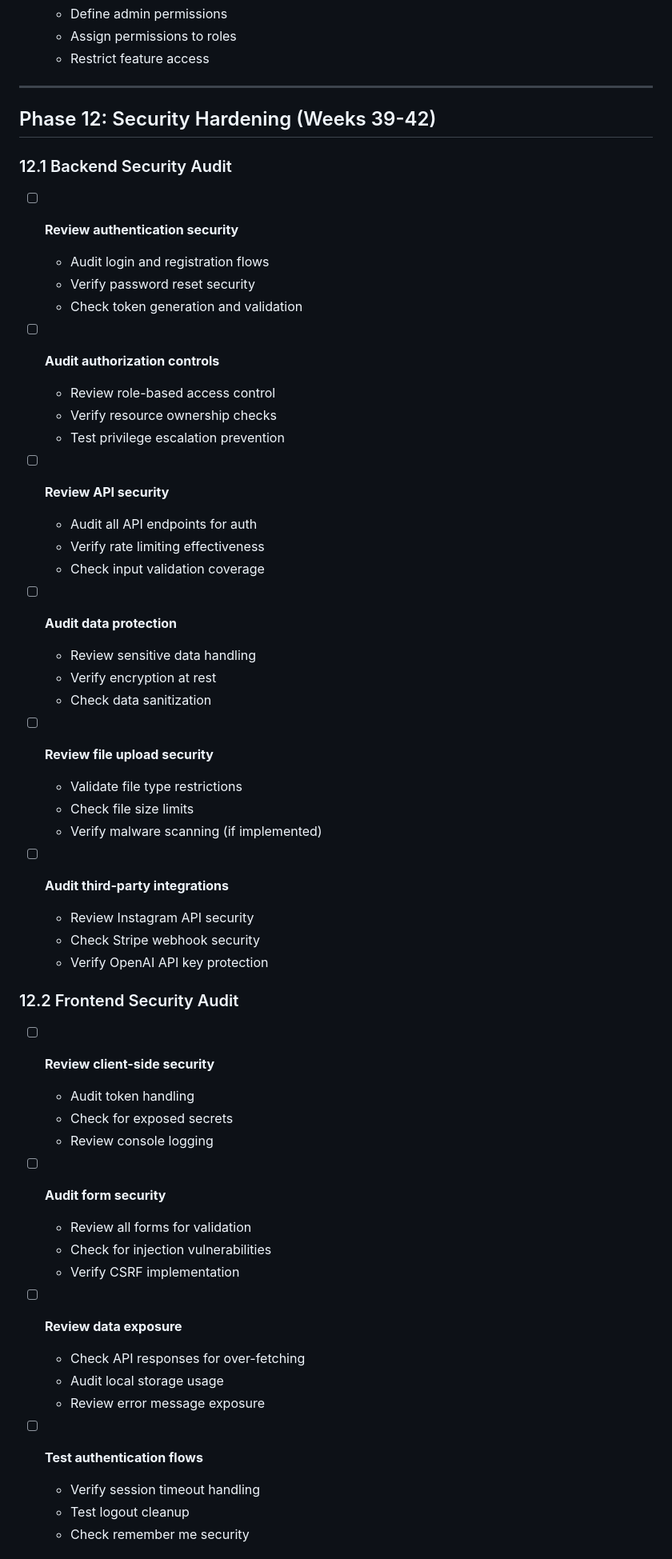
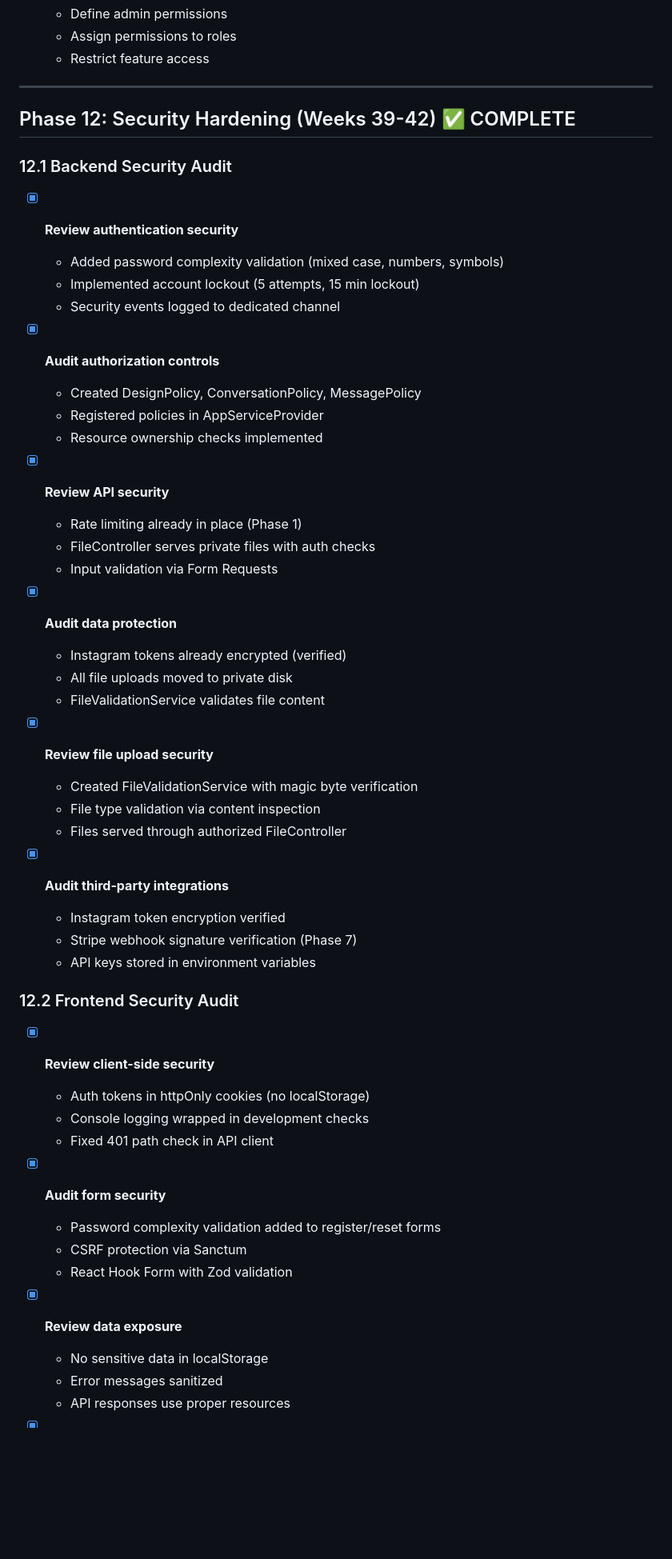
Before and after one commit to rbwahid/agilesourcing, a Markdown page: build-plan.md, the part around one of its changes. Shown at 80% size. GitHub-like rendering; blank space fills up the shorter version.

```diff
--- a/build-plan.md
+++ b/build-plan.md
@@ -1083,58 +1083,54 @@ frontend/
 
 ---
 
-## Phase 12: Security Hardening (Weeks 39-42)
+## Phase 12: Security Hardening (Weeks 39-42) ✅ COMPLETE
 
 ### 12.1 Backend Security Audit
 
-- [ ] **Review authentication security**
-  - Audit login and registration flows
-  - Verify password reset security
-  - Check token generation and validation
-
-- [ ] **Audit authorization controls**
-  - Review role-based access control
-  - Verify resource ownership checks
-  - Test privilege escalation prevention
-
-- [ ] **Review API security**
-  - Audit all API endpoints for auth
-  - Verify rate limiting effectiveness
-  - Check input validation coverage
-
-- [ ] **Audit data protection**
-  - Review sensitive data handling
-  - Verify encryption at rest
-  - Check data sanitization
-
-- [ ] **Review file upload security**
-  - Validate file type restrictions
-  - Check file size limits
-  - Verify malware scanning (if implemented)
-
-- [ ] **Audit third-party integrations**
-  - Review Instagram API security
-  - Check Stripe webhook security
-  - Verify OpenAI API key protection
+- [x] **Review authentication security**
+  - Added password complexity validation (mixed case, numbers, symbols)
+  - Implemented account lockout (5 attempts, 15 min lockout)
+  - Security events logged to dedicated channel
+
+- [x] **Audit authorization controls**
+  - Created DesignPolicy, ConversationPolicy, MessagePolicy
+  - Registered policies in AppServiceProvider
+  - Resource ownership checks implemented
+
+- [x] **Review API security**
+  - Rate limiting already in place (Phase 1)
+  - FileController serves private files with auth checks
+  - Input validation via Form Requests
+
+- [x] **Audit data protection**
+  - Instagram tokens already encrypted (verified)
+  - All file uploads moved to private disk
+  - FileValidationService validates file content
+
+- [x] **Review file upload security**
+  - Created FileValidationService with magic byte verification
+  - File type validation via content inspection
+  - Files served through authorized FileController
+
+- [x] **Audit third-party integrations**
+  - Instagram token encryption verified
+  - Stripe webhook signature verification (Phase 7)
+  - API keys stored in environment variables
 
 ### 12.2 Frontend Security Audit
 
-- [ ] **Review client-side security**
-  - Audit token handling
-  - Check for exposed secrets
-  - Review console logging
-
-- [ ] **Audit form security**
-  - Review all forms for validation
-  - Check for injection vulnerabilities
-  - Verify CSRF implementation
-
-- [ ] **Review data exposure**
-  - Check API responses for over-fetching
-  - Audit local storage usage
-  - Review error message exposure
-
-- [ ] **Test authentication flows**
-  - Verify session timeout handling
-  - Test logout cleanup
-  - Check remember me security
+- [x] **Review client-side security**
+  - Auth tokens in httpOnly cookies (no localStorage)
+  - Console logging wrapped in development checks
+  - Fixed 401 path check in API client
+
+- [x] **Audit form security**
+  - Password complexity validation added to register/reset forms
+  - CSRF protection via Sanctum
+  - React Hook Form with Zod validation
+
+- [x] **Review data exposure**
+  - No sensitive data in localStorage
+  - Error messages sanitized
+  - API responses use proper resources
+
```
Also changed, not shown: other parts of build-plan.md (+84 -60 lines).
